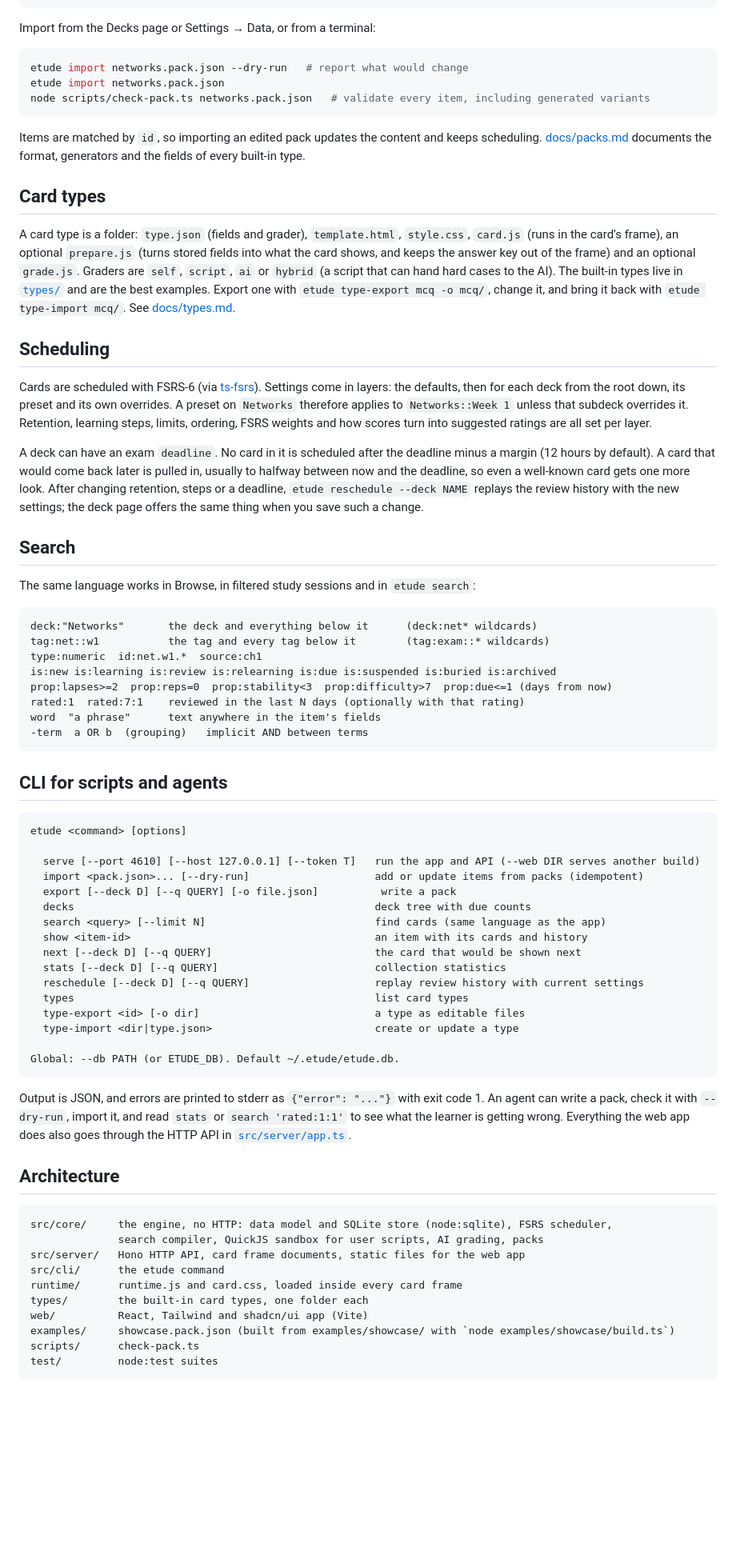
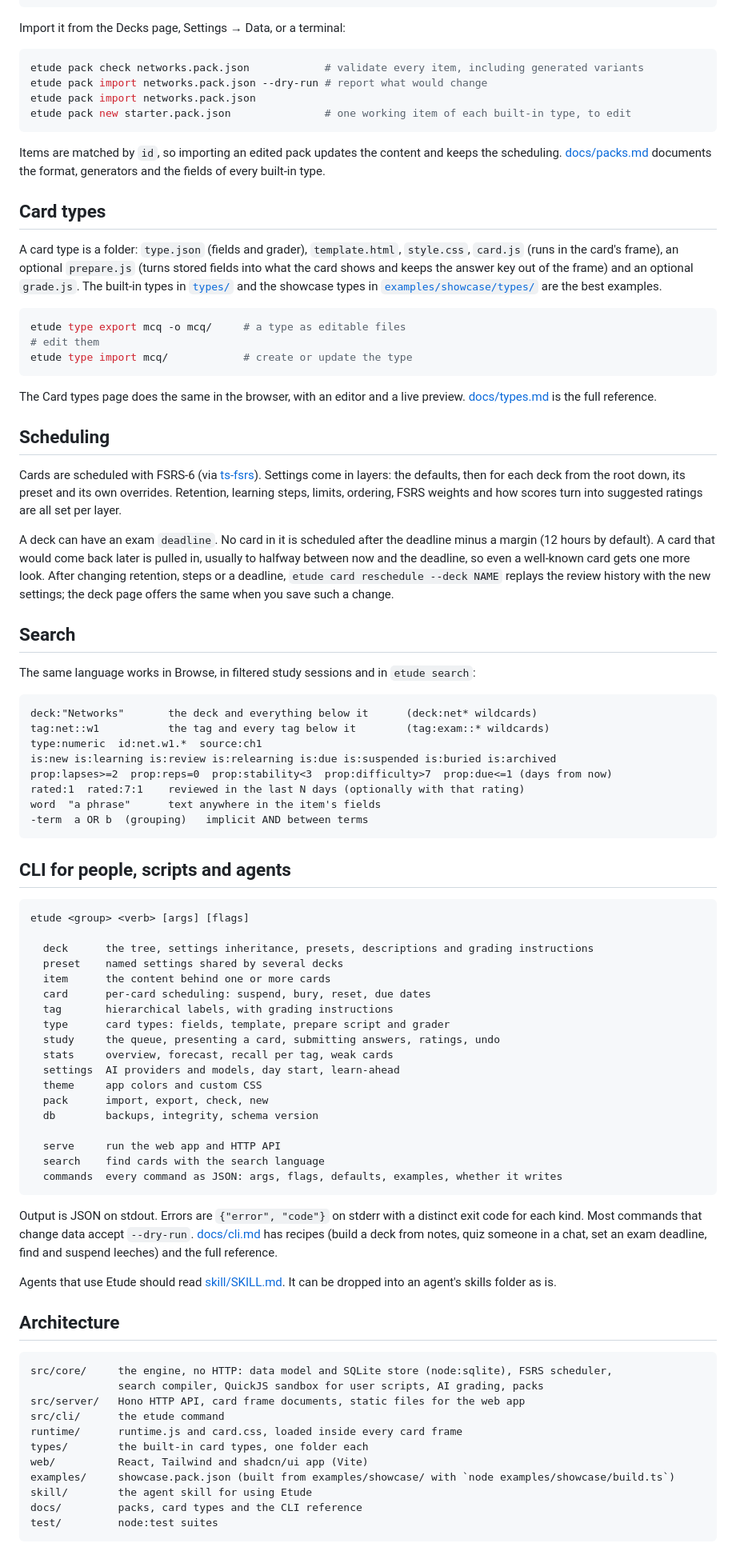
Before and after one commit to Sidali-Djeghbal/wikae, a Markdown page: README.md, the part around one of its changes. Shown at 80% size. Drawn GitHub-style; blank space fills up the shorter version.

Commit message:
docs: rewrite the README with use cases and a comparison

````diff
--- a/README.md
+++ b/README.md
@@ -88,25 +135,34 @@ A pack is one JSON file. Every key except `etude` is optional; decks named by it
 }
 ```
 
-Import from the Decks page or Settings → Data, or from a terminal:
+Import it from the Decks page, Settings → Data, or a terminal:
 
 ```sh
-etude import networks.pack.json --dry-run   # report what would change
-etude import networks.pack.json
-node scripts/check-pack.ts networks.pack.json   # validate every item, including generated variants
+etude pack check networks.pack.json            # validate every item, including generated variants
+etude pack import networks.pack.json --dry-run # report what would change
+etude pack import networks.pack.json
+etude pack new starter.pack.json               # one working item of each built-in type, to edit
 ```
 
-Items are matched by `id`, so importing an edited pack updates the content and keeps scheduling. [docs/packs.md](docs/packs.md) documents the format, generators and the fields of every built-in type.
+Items are matched by `id`, so importing an edited pack updates the content and keeps the scheduling. [docs/packs.md](docs/packs.md) documents the format, generators and the fields of every built-in type.
 
 ## Card types
 
-A card type is a folder: `type.json` (fields and grader), `template.html`, `style.css`, `card.js` (runs in the card's frame), an optional `prepare.js` (turns stored fields into what the card shows, and keeps the answer key out of the frame) and an optional `grade.js`. Graders are `self`, `script`, `ai` or `hybrid` (a script that can hand hard cases to the AI). The built-in types live in [`types/`](types/) and are the best examples. Export one with `etude type-export mcq -o mcq/`, change it, and bring it back with `etude type-import mcq/`. See [docs/types.md](docs/types.md).
+A card type is a folder: `type.json` (fields and grader), `template.html`, `style.css`, `card.js` (runs in the card's frame), an optional `prepare.js` (turns stored fields into what the card shows and keeps the answer key out of the frame) and an optional `grade.js`. The built-in types in [`types/`](types/) and the showcase types in [`examples/showcase/types/`](examples/showcase/types/) are the best examples.
+
+```sh
+etude type export mcq -o mcq/     # a type as editable files
+# edit them
+etude type import mcq/            # create or update the type
+```
+
+The Card types page does the same in the browser, with an editor and a live preview. [docs/types.md](docs/types.md) is the full reference.
 
 ## Scheduling
 
-Cards are scheduled with FSRS-6 (via [ts-fsrs](https://github.com/open-spaced-repetition/ts-fsrs)). Settings come in layers: the defaults, then for each deck from the root down, its preset and its own overrides. A preset on `Networks` therefore applies to `Networks::Week 1` unless that subdeck overrides it. Retention, learning steps, limits, ordering, FSRS weights and how scores turn into suggested ratings are all set per layer.
+Cards are scheduled with FSRS-6 (via [ts-fsrs](https://github.com/open-spaced-repetition/ts-fsrs)). Settings come in layers: the defaults, then for each deck from the root down, its preset and its own overrides. Retention, learning steps, limits, ordering, FSRS weights and how scores turn into suggested ratings are all set per layer.
 
-A deck can have an exam `deadline`. No card in it is scheduled after the deadline minus a margin (12 hours by default). A card that would come back later is pulled in, usually to halfway between now and the deadline, so even a well-known card gets one more look. After changing retention, steps or a deadline, `etude reschedule --deck NAME` replays the review history with the new settings; the deck page offers the same thing when you save such a change.
+A deck can have an exam `deadline`. No card in it is scheduled after the deadline minus a margin (12 hours by default). A card that would come back later is pulled in, usually to halfway between now and the deadline, so even a well-known card gets one more look. After changing retention, steps or a deadline, `etude card reschedule --deck NAME` replays the review history with the new settings; the deck page offers the same when you save such a change.
 
 ## Search
 
@@ -123,28 +179,32 @@ word  "a phrase"      text anywhere in the item's fields
 -term  a OR b  (grouping)   implicit AND between terms
 ```
 
-## CLI for scripts and agents
+## CLI for people, scripts and agents
 
 ```
-etude <command> [options]
+etude <group> <verb> [args] [flags]
 
-  serve [--port 4610] [--host 127.0.0.1] [--token T]   run the app and API (--web DIR serves another build)
-  import <pack.json>... [--dry-run]                    add or update items from packs (idempotent)
-  export [--deck D] [--q QUERY] [-o file.json]          write a pack
-  decks                                                deck tree with due counts
-  search <query> [--limit N]                           find cards (same language as the app)
-  show <item-id>                                       an item with its cards and history
-  next [--deck D] [--q QUERY]                          the card that would be shown next
-  stats [--deck D] [--q QUERY]                         collection statistics
-  reschedule [--deck D] [--q QUERY]                    replay review history with current settings
-  types                                                list card types
-  type-export <id> [-o dir]                            a type as editable files
-  type-import <dir|type.json>                          create or update a type
+  deck      the tree, settings inheritance, presets, descriptions and grading instructions
+  preset    named settings shared by several decks
+  item      the content behind one or more cards
+  card      per-card scheduling: suspend, bury, reset, due dates
+  tag       hierarchical labels, with grading instructions
+  type      card types: fields, template, prepare script and grader
+  study     the queue, presenting a card, submitting answers, ratings, undo
+  stats     overview, forecast, recall per tag, weak cards
+  settings  AI providers and models, day start, learn-ahead
+  theme     app colors and custom CSS
+  pack      import, export, check, new
+  db        backups, integrity, schema version
 
-Global: --db PATH (or ETUDE_DB). Default ~/.etude/etude.db.
+  serve     run the web app and HTTP API
+  search    find cards with the search language
+  commands  every command as JSON: args, flags, defaults, examples, whether it writes
 ```
 
-Output is JSON, and errors are printed to stderr as `{"error": "..."}` with exit code 1. An agent can write a pack, check it with `--dry-run`, import it, and read `stats` or `search 'rated:1:1'` to see what the learner is getting wrong. Everything the web app does also goes through the HTTP API in [`src/server/app.ts`](src/server/app.ts).
+Output is JSON on stdout. Errors are `{"error", "code"}` on stderr with a distinct exit code for each kind. Most commands that change data accept `--dry-run`. [docs/cli.md](docs/cli.md) has recipes (build a deck from notes, quiz someone in a chat, set an exam deadline, find and suspend leeches) and the full reference.
+
+Agents that use Etude should read [skill/SKILL.md](skill/SKILL.md). It can be dropped into an agent's skills folder as is.
 
 ## Architecture
 
@@ -157,7 +217,8 @@ runtime/      runtime.js and card.css, loaded inside every card frame
 types/        the built-in card types, one folder each
 web/          React, Tailwind and shadcn/ui app (Vite)
 examples/     showcase.pack.json (built from examples/showcase/ with `node examples/showcase/build.ts`)
-scripts/      check-pack.ts
+skill/        the agent skill for using Etude
+docs/         packs, card types and the CLI reference
 test/         node:test suites
 ```
 
````
Also changed, not shown: other parts of README.md (+77 -39 lines).
